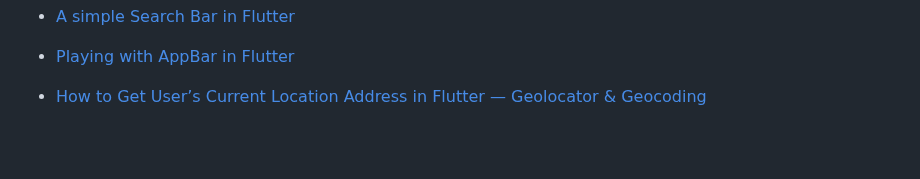
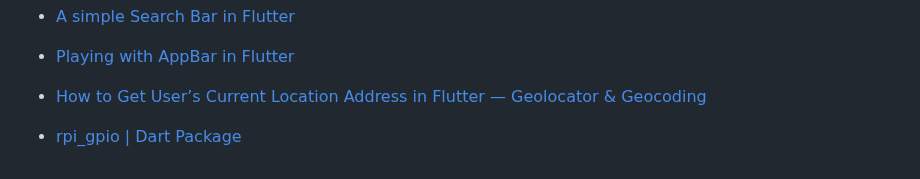
Before and after one commit to benedictcontawe/FlutterApp, a Markdown page: README.md, the part around the change. GitHub-like rendering; blank space fills up the shorter version.

Commit message:
Update README.md
Add Reference for rpi_gpio | Dart Package

```diff
--- a/README.md
+++ b/README.md
@@ -104,4 +104,6 @@ samples, guidance on mobile development, and a full API reference.
 - [Playing with AppBar in Flutter](https://medium.com/codechai/playing-with-appbar-in-flutter-3a8abd9b982a)
 
 - [How to Get User’s Current Location Address in Flutter — Geolocator & Geocoding](https://medium.com/@fernnandoptr/how-to-get-users-current-location-address-in-flutter-geolocator-geocoding-be563ad6f66a)
+
+- [rpi_gpio | Dart Package](https://pub.dev/packages/rpi_gpio)
 <!-- - [xxx](xxx) -->
```
